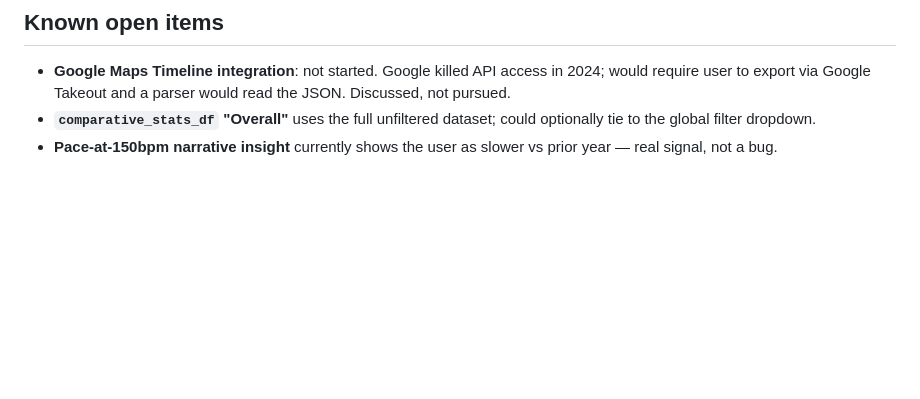
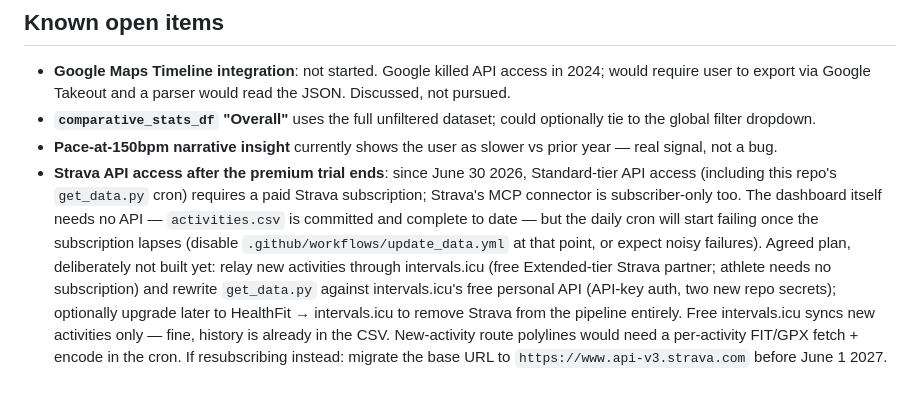
Before and after one commit to zacbaum/strava-stats, a Markdown page: CLAUDE.md, the part around the change. Rendered like a GitHub page; blank space fills up the shorter version.

Commit message:
Document post-trial Strava API situation and agreed migration plan
Standard-tier API access is subscription-gated since June 30 2026, so the
daily cron dies when the premium trial lapses. Record the intervals.icu
relay plan (and the HealthFit upgrade path) in Known open items so a
future session can build it without re-deriving the research.

Co-Authored-By: Claude Fable 5 <noreply@anthropic.com>
Claude-Session: https://claude.ai/code/session_01UG6XkmoY1vo3SC8TiENp6m

```diff
--- a/CLAUDE.md
+++ b/CLAUDE.md
@@ -61,3 +61,4 @@ python app.py   # serves on http://0.0.0.0:10000
 - **Google Maps Timeline integration**: not started. Google killed API access in 2024; would require user to export via Google Takeout and a parser would read the JSON. Discussed, not pursued.
 - **`comparative_stats_df` "Overall"** uses the full unfiltered dataset; could optionally tie to the global filter dropdown.
 - **Pace-at-150bpm narrative insight** currently shows the user as slower vs prior year — real signal, not a bug.
+- **Strava API access after the premium trial ends**: since June 30 2026, Standard-tier API access (including this repo's `get_data.py` cron) requires a paid Strava subscription; Strava's MCP connector is subscriber-only too. The dashboard itself needs no API — `activities.csv` is committed and complete to date — but the daily cron will start failing once the subscription lapses (disable `.github/workflows/update_data.yml` at that point, or expect noisy failures). Agreed plan, deliberately not built yet: relay new activities through intervals.icu (free Extended-tier Strava partner; athlete needs no subscription) and rewrite `get_data.py` against intervals.icu's free personal API (API-key auth, two new repo secrets); optionally upgrade later to HealthFit → intervals.icu to remove Strava from the pipeline entirely. Free intervals.icu syncs new activities only — fine, history is already in the CSV. New-activity route polylines would need a per-activity FIT/GPX fetch + encode in the cron. If resubscribing instead: migrate the base URL to `https://www.api-v3.strava.com` before June 1 2027.
```
